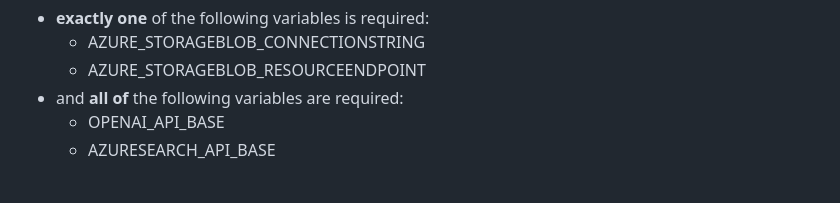
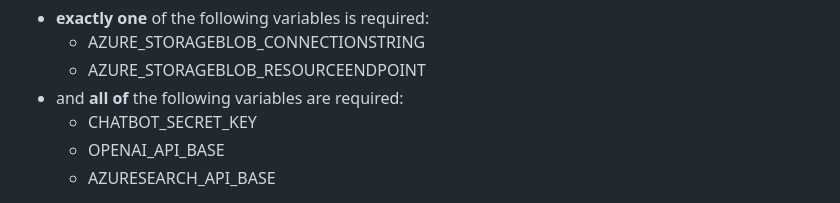
Before and after one commit to qxsch/EasyChatbot, a Markdown page: README.md, the part around the change. GitHub-like rendering.

Commit message:
better docs

```diff
--- a/README.md
+++ b/README.md
@@ -92,6 +92,7 @@ Summarized:
   - AZURE_STORAGEBLOB_CONNECTIONSTRING
   - AZURE_STORAGEBLOB_RESOURCEENDPOINT
 - and **all of** the following variables are required:
+  - CHATBOT_SECRET_KEY
   - OPENAI_API_BASE
   - AZURESEARCH_API_BASE
 
```
